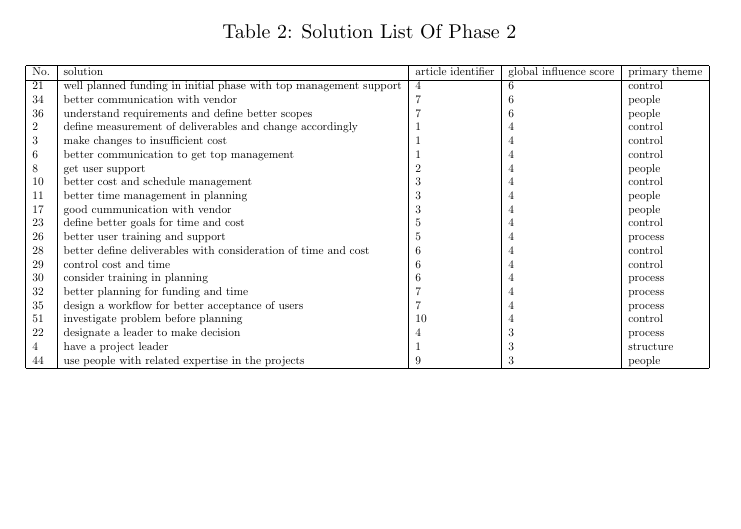
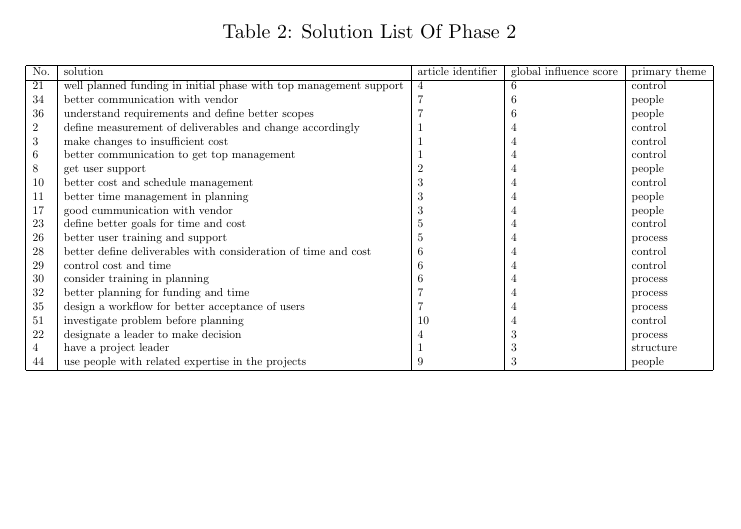
Before and after one commit to shukebeta/bcis301-a1, a LaTeX problem sheet (assignment1.tex, which reads chapters/4-case-study.tex): part of page 12 of 15, cut so that both start at the same text. Compiled offline with pdfLaTeX.

Commit message:
resizebox 改 adjustbox

```diff
--- a/assignment1.tex
+++ b/assignment1.tex
@@ -31,6 +31,8 @@
 % 插图caption
 \usepackage{caption}
 \usepackage{subcaption}
+% 缩放table
+\usepackage{adjustbox}
 \DeclareLanguageMapping{american}{american-apa}
 \addbibresource{bibliography.bib}
 
--- a/chapters/4-case-study.tex
+++ b/chapters/4-case-study.tex
@@ -68,8 +68,8 @@ We calculate the average score using the same way($\bar{g}=1.37$), which truncat
 
 \begin{table}[ht]
 \caption{Solution List Of Phase 2}
-\resizebox{\columnwidth}{!}{%
+\begin{adjustbox}{width=1\textwidth}
 \csvautotabular{tables/solutions_p2.csv}
-}
+\end{adjustbox}
 \label{tab:solution2}
 \end{table}
```
Also changed, not shown: chapters/3-findings.tex (+4 -2 lines).
